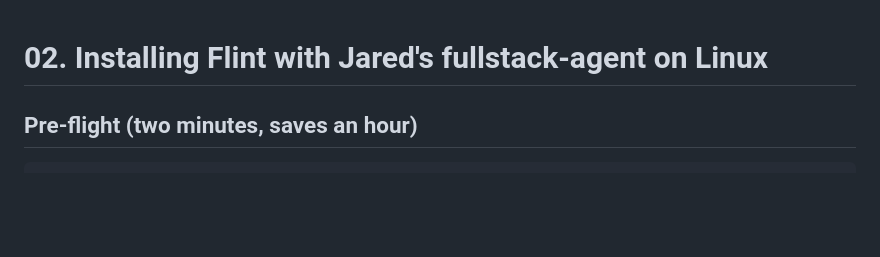
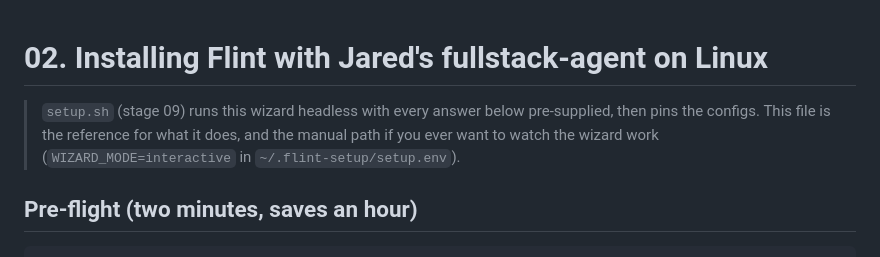
Before and after one commit to Valentin-v-Todorov/Valentin-v-Todorov.github.io, a Markdown page: jarvis-thinkpad/02-jarvis-install.md, the part around the change. Rendered like a GitHub page; blank space fills up the shorter version.

Commit message:
02: point to the automated wizard stage
Co-Authored-By: Claude Fable 5.1 <noreply@anthropic.com>
Claude-Session: https://claude.ai/code/session_01NJn9RwNb5Q5RDsuSgQ3QKb

```diff
--- a/jarvis-thinkpad/02-jarvis-install.md
+++ b/jarvis-thinkpad/02-jarvis-install.md
@@ -1,4 +1,9 @@
 # 02. Installing Flint with Jared's fullstack-agent on Linux
+
+> `setup.sh` (stage 09) runs this wizard headless with every answer below
+> pre-supplied, then pins the configs. This file is the reference for what it
+> does, and the manual path if you ever want to watch the wizard work
+> (`WIZARD_MODE=interactive` in `~/.flint-setup/setup.env`).
 
 ## Pre-flight (two minutes, saves an hour)
 
```
